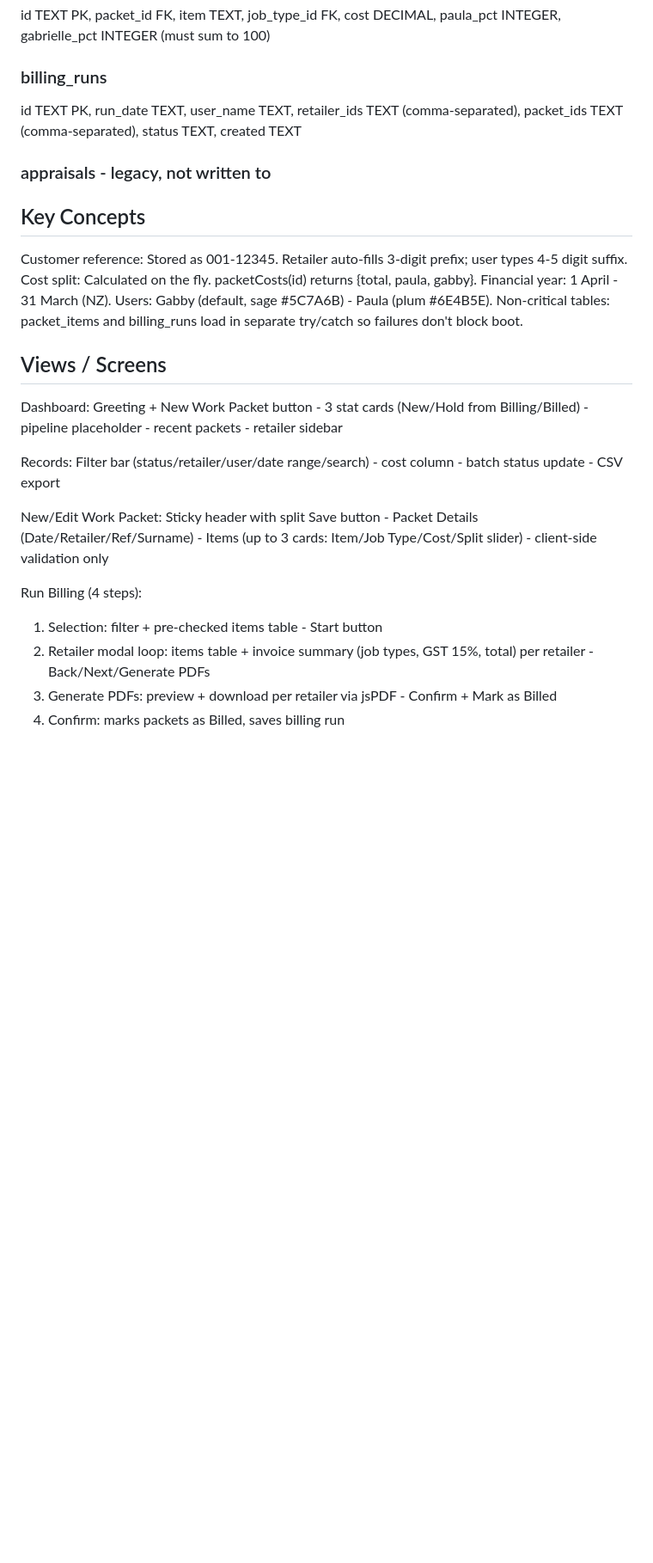
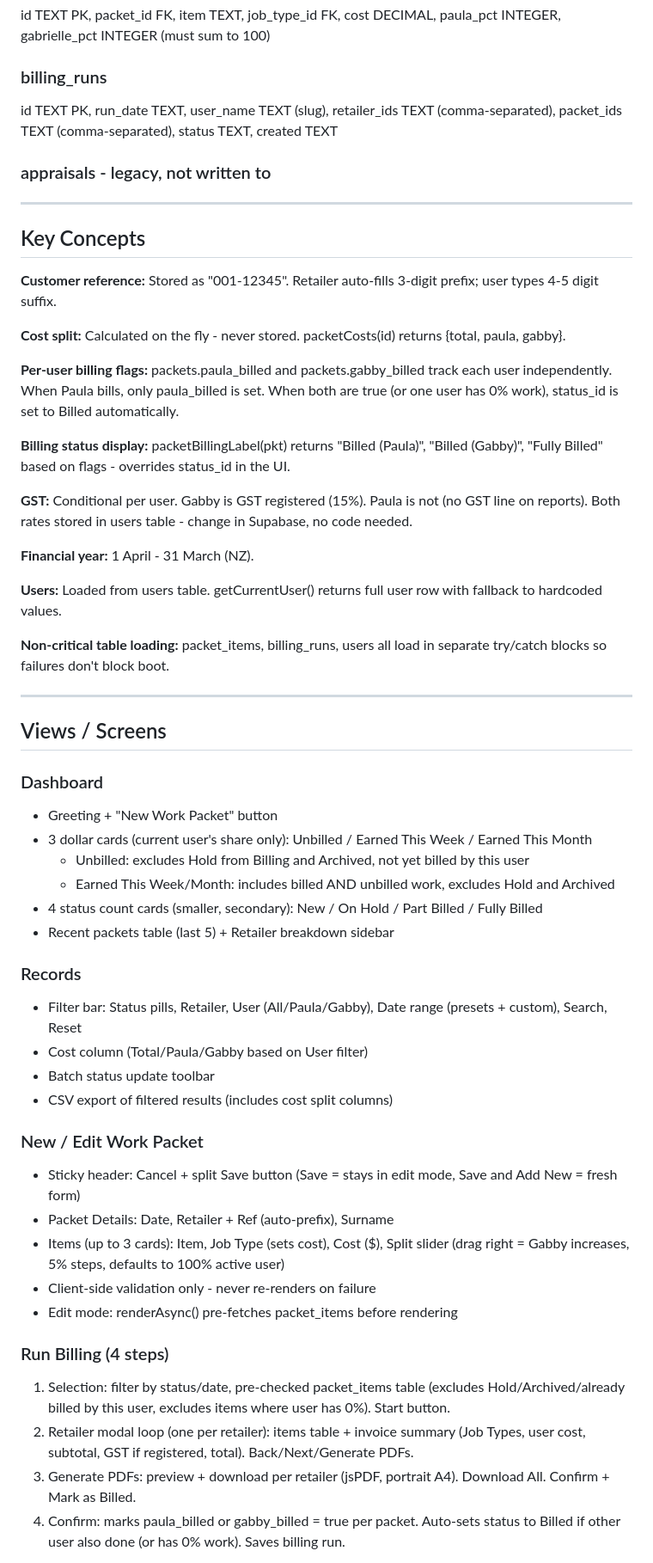
Before and after one commit to gabriellejl-bit/Appraisal-Tracker, a Markdown page: PROJECT.md, the part around one of its changes. Shown at 86% size. Rendered like a GitHub page; blank space fills up the shorter version.

Commit message:
Update PROJECT.md
Co-Authored-By: Claude Sonnet 4.6 <noreply@anthropic.com>

```diff
--- a/PROJECT.md
+++ b/PROJECT.md
@@ -55,29 +68,58 @@ id TEXT PK (client-generated), date TEXT (DD MMM YYYY), retailer_id FK, customer
 id TEXT PK, packet_id FK, item TEXT, job_type_id FK, cost DECIMAL, paula_pct INTEGER, gabrielle_pct INTEGER (must sum to 100)
 
 ### billing_runs
-id TEXT PK, run_date TEXT, user_name TEXT, retailer_ids TEXT (comma-separated), packet_ids TEXT (comma-separated), status TEXT, created TEXT
+id TEXT PK, run_date TEXT, user_name TEXT (slug), retailer_ids TEXT (comma-separated), packet_ids TEXT (comma-separated), status TEXT, created TEXT
 
 ### appraisals - legacy, not written to
 
+---
+
 ## Key Concepts
 
-Customer reference: Stored as 001-12345. Retailer auto-fills 3-digit prefix; user types 4-5 digit suffix.
-Cost split: Calculated on the fly. packetCosts(id) returns {total, paula, gabby}.
-Financial year: 1 April - 31 March (NZ).
-Users: Gabby (default, sage #5C7A6B) - Paula (plum #6E4B5E).
-Non-critical tables: packet_items and billing_runs load in separate try/catch so failures don't block boot.
+**Customer reference:** Stored as "001-12345". Retailer auto-fills 3-digit prefix; user types 4-5 digit suffix.
+
+**Cost split:** Calculated on the fly - never stored. packetCosts(id) returns {total, paula, gabby}.
+
+**Per-user billing flags:** packets.paula_billed and packets.gabby_billed track each user independently. When Paula bills, only paula_billed is set. When both are true (or one user has 0% work), status_id is set to Billed automatically.
+
+**Billing status display:** packetBillingLabel(pkt) returns "Billed (Paula)", "Billed (Gabby)", "Fully Billed" based on flags - overrides status_id in the UI.
+
+**GST:** Conditional per user. Gabby is GST registered (15%). Paula is not (no GST line on reports). Both rates stored in users table - change in Supabase, no code needed.
+
+**Financial year:** 1 April - 31 March (NZ).
+
+**Users:** Loaded from users table. getCurrentUser() returns full user row with fallback to hardcoded values.
+
+**Non-critical table loading:** packet_items, billing_runs, users all load in separate try/catch blocks so failures don't block boot.
+
+---
 
 ## Views / Screens
 
-Dashboard: Greeting + New Work Packet button - 3 stat cards (New/Hold from Billing/Billed) - pipeline placeholder - recent packets - retailer sidebar
+### Dashboard
+- Greeting + "New Work Packet" button
+- 3 dollar cards (current user's share only): Unbilled / Earned This Week / Earned This Month
+  - Unbilled: excludes Hold from Billing and Archived, not yet billed by this user
+  - Earned This Week/Month: includes billed AND unbilled work, excludes Hold and Archived
+- 4 status count cards (smaller, secondary): New / On Hold / Part Billed / Fully Billed
+- Recent packets table (last 5) + Retailer breakdown sidebar
 
-Records: Filter bar (status/retailer/user/date range/search) - cost column - batch status update - CSV export
+### Records
+- Filter bar: Status pills, Retailer, User (All/Paula/Gabby), Date range (presets + custom), Search, Reset
+- Cost column (Total/Paula/Gabby based on User filter)
+- Batch status update toolbar
+- CSV export of filtered results (includes cost split columns)
 
-New/Edit Work Packet: Sticky header with split Save button - Packet Details (Date/Retailer/Ref/Surname) - Items (up to 3 cards: Item/Job Type/Cost/Split slider) - client-side validation only
+### New / Edit Work Packet
+- Sticky header: Cancel + split Save button (Save = stays in edit mode, Save and Add New = fresh form)
+- Packet Details: Date, Retailer + Ref (auto-prefix), Surname
+- Items (up to 3 cards): Item, Job Type (sets cost), Cost ($), Split slider (drag right = Gabby increases, 5% steps, defaults to 100% active user)
+- Client-side validation only - never re-renders on failure
+- Edit mode: renderAsync() pre-fetches packet_items before rendering
 
-Run Billing (4 steps):
-1. Selection: filter + pre-checked items table - Start button
-2. Retailer modal loop: items table + invoice summary (job types, GST 15%, total) per retailer - Back/Next/Generate PDFs
-3. Generate PDFs: preview + download per retailer via jsPDF - Confirm + Mark as Billed
-4. Confirm: marks packets as Billed, saves billing run
+### Run Billing (4 steps)
+1. Selection: filter by status/date, pre-checked packet_items table (excludes Hold/Archived/already billed by this user, excludes items where user has 0%). Start button.
+2. Retailer modal loop (one per retailer): items table + invoice summary (Job Types, user cost, subtotal, GST if registered, total). Back/Next/Generate PDFs.
+3. Generate PDFs: preview + download per retailer (jsPDF, portrait A4). Download All. Confirm + Mark as Billed.
+4. Confirm: marks paula_billed or gabby_billed = true per packet. Auto-sets status to Billed if other user also done (or has 0% work). Saves billing run.
 
```
Also changed, not shown: other parts of PROJECT.md (+88 -44 lines).
